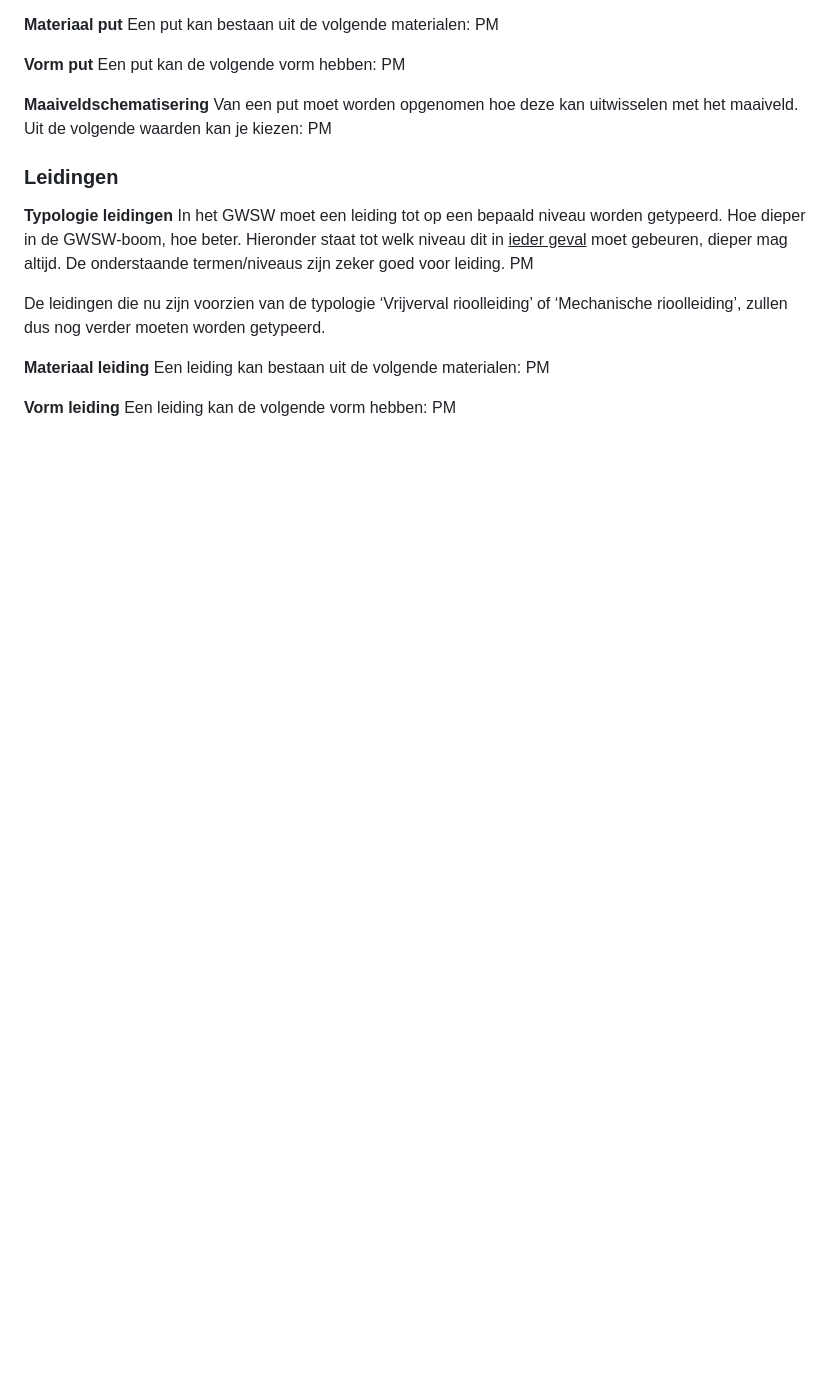
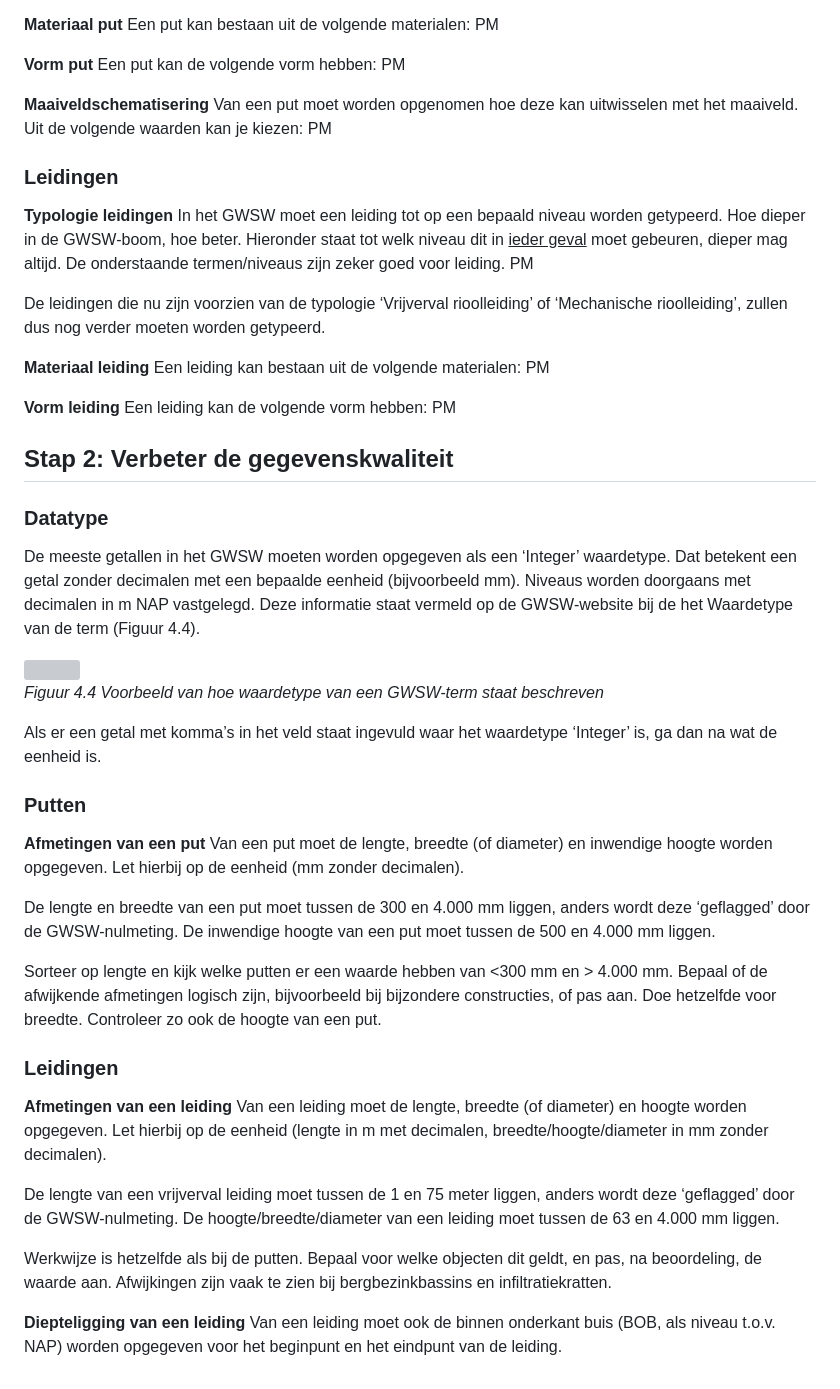
Before and after one commit to StichtingRIONED/gwsw-gebruik, a Markdown page: main.md, the part around the change printed below. GitHub-like rendering; blank space fills up the shorter version; grey boxes are pictures that could not be loaded.

Commit message:
Update main.md
tm stap 2

```diff
--- a/main.md
+++ b/main.md
@@ -307,3 +307,32 @@ PM
 **Vorm leiding**
 Een leiding kan de volgende vorm hebben:
 PM
+
+## Stap 2: Verbeter de gegevenskwaliteit
+### Datatype
+De meeste getallen in het GWSW moeten worden opgegeven als een ‘Integer’ waardetype. Dat betekent een getal zonder decimalen met een bepaalde eenheid (bijvoorbeeld mm). Niveaus worden doorgaans met decimalen in m NAP vastgelegd. Deze informatie staat vermeld op de GWSW-website bij de het Waardetype van de term (Figuur 4.4).
+
+<img src="media/figuur44_datatype.jpg" style="width:50%;height:50%" />
+
+*Figuur 4.4 Voorbeeld van hoe waardetype van een GWSW-term staat beschreven*
+
+Als er een getal met komma’s in het veld staat ingevuld waar het waardetype ‘Integer’ is, ga dan na wat de eenheid is.
+
+### Putten
+**Afmetingen van een put**
+Van een put moet de lengte, breedte (of diameter) en inwendige hoogte worden opgegeven. Let hierbij op de eenheid (mm zonder decimalen).
+
+De lengte en breedte van een put moet tussen de 300 en 4.000 mm liggen, anders wordt deze ‘geflagged’ door de GWSW-nulmeting. De inwendige hoogte van een put moet tussen de 500 en 4.000 mm liggen.
+
+Sorteer op lengte en kijk welke putten er een waarde hebben van <300 mm en > 4.000 mm. Bepaal of de afwijkende afmetingen logisch zijn, bijvoorbeeld bij bijzondere constructies, of pas aan. Doe hetzelfde voor breedte. Controleer zo ook de hoogte van een put.
+
+### Leidingen
+**Afmetingen van een leiding**
+Van een leiding moet de lengte, breedte (of diameter) en hoogte worden opgegeven. Let hierbij op de eenheid (lengte in m met decimalen, breedte/hoogte/diameter in mm zonder decimalen).
+
+De lengte van een vrijverval leiding moet tussen de 1 en 75 meter liggen, anders wordt deze ‘geflagged’ door de GWSW-nulmeting. De hoogte/breedte/diameter van een leiding moet tussen de 63 en 4.000 mm liggen.
+
+Werkwijze is hetzelfde als bij de putten. Bepaal voor welke objecten dit geldt, en pas, na beoordeling, de waarde aan. Afwijkingen zijn vaak te zien bij bergbezinkbassins en infiltratiekratten.
+
+**Diepteligging van een leiding**
+Van een leiding moet ook de binnen onderkant buis (BOB, als niveau t.o.v. NAP) worden opgegeven voor het beginpunt en het eindpunt van de leiding.
```
Also changed, not shown: other parts of main.md (+1 -1 lines).
